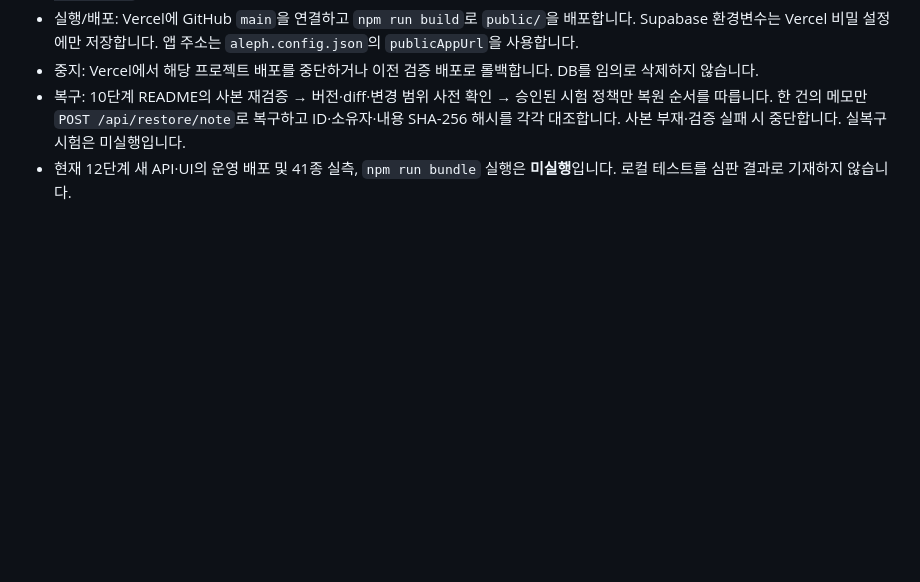
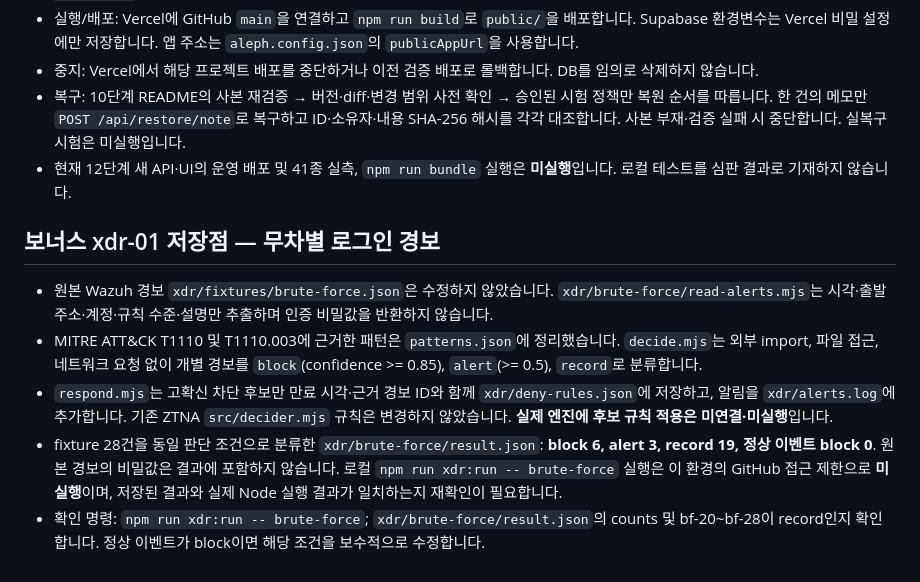
Before and after one commit to hongbin9305/choi-bujang-secret-vault, a Markdown page: README.md, the part around the change. GitHub-like rendering; blank space fills up the shorter version.

Commit message:
보너스 xdr-01 저장점: evidence, limits and reproduction instructions

```diff
--- a/README.md
+++ b/README.md
@@ -229,3 +229,12 @@ Windows PowerShell 확인: `npm.cmd install`, `npm.cmd run build`, `npm.cmd run
 - 중지: Vercel에서 해당 프로젝트 배포를 중단하거나 이전 검증 배포로 롤백합니다. DB를 임의로 삭제하지 않습니다.
 - 복구: 10단계 README의 사본 재검증 → 버전·diff·변경 범위 사전 확인 → 승인된 시험 정책만 복원 순서를 따릅니다. 한 건의 메모만 `POST /api/restore/note`로 복구하고 ID·소유자·내용 SHA-256 해시를 각각 대조합니다. 사본 부재·검증 실패 시 중단합니다. 실복구 시험은 미실행입니다.
 - 현재 12단계 새 API·UI의 운영 배포 및 41종 실측, `npm run bundle` 실행은 **미실행**입니다. 로컬 테스트를 심판 결과로 기재하지 않습니다.
+
+
+## 보너스 xdr-01 저장점 — 무차별 로그인 경보
+
+- 원본 Wazuh 경보 `xdr/fixtures/brute-force.json`은 수정하지 않았습니다. `xdr/brute-force/read-alerts.mjs`는 시각·출발 주소·계정·규칙 수준·설명만 추출하며 인증 비밀값을 반환하지 않습니다.
+- MITRE ATT&CK T1110 및 T1110.003에 근거한 패턴은 `patterns.json`에 정리했습니다. `decide.mjs`는 외부 import, 파일 접근, 네트워크 요청 없이 개별 경보를 `block`(confidence >= 0.85), `alert`(>= 0.5), `record`로 분류합니다.
+- `respond.mjs`는 고확신 차단 후보만 만료 시각·근거 경보 ID와 함께 `xdr/deny-rules.json`에 저장하고, 알림을 `xdr/alerts.log`에 추가합니다. 기존 ZTNA `src/decider.mjs` 규칙은 변경하지 않았습니다. **실제 엔진에 후보 규칙 적용은 미연결·미실행**입니다.
+- fixture 28건을 동일 판단 조건으로 분류한 `xdr/brute-force/result.json`: **block 6, alert 3, record 19, 정상 이벤트 block 0**. 원본 경보의 비밀값은 결과에 포함하지 않습니다. 로컬 `npm run xdr:run -- brute-force` 실행은 이 환경의 GitHub 접근 제한으로 **미실행**이며, 저장된 결과와 실제 Node 실행 결과가 일치하는지 재확인이 필요합니다.
+- 확인 명령: `npm run xdr:run -- brute-force`; `xdr/brute-force/result.json`의 counts 및 bf-20~bf-28이 record인지 확인합니다. 정상 이벤트가 block이면 해당 조건을 보수적으로 수정합니다.
```
